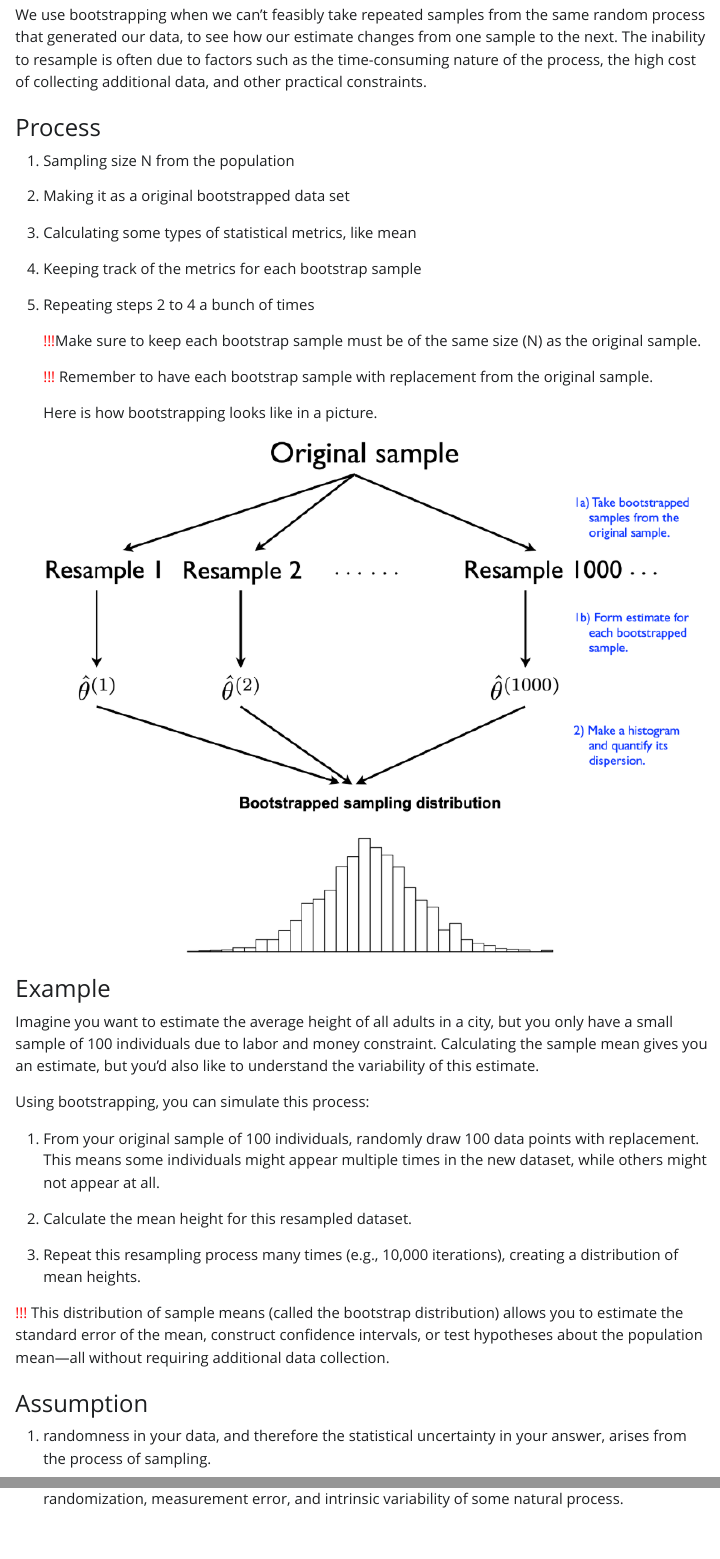
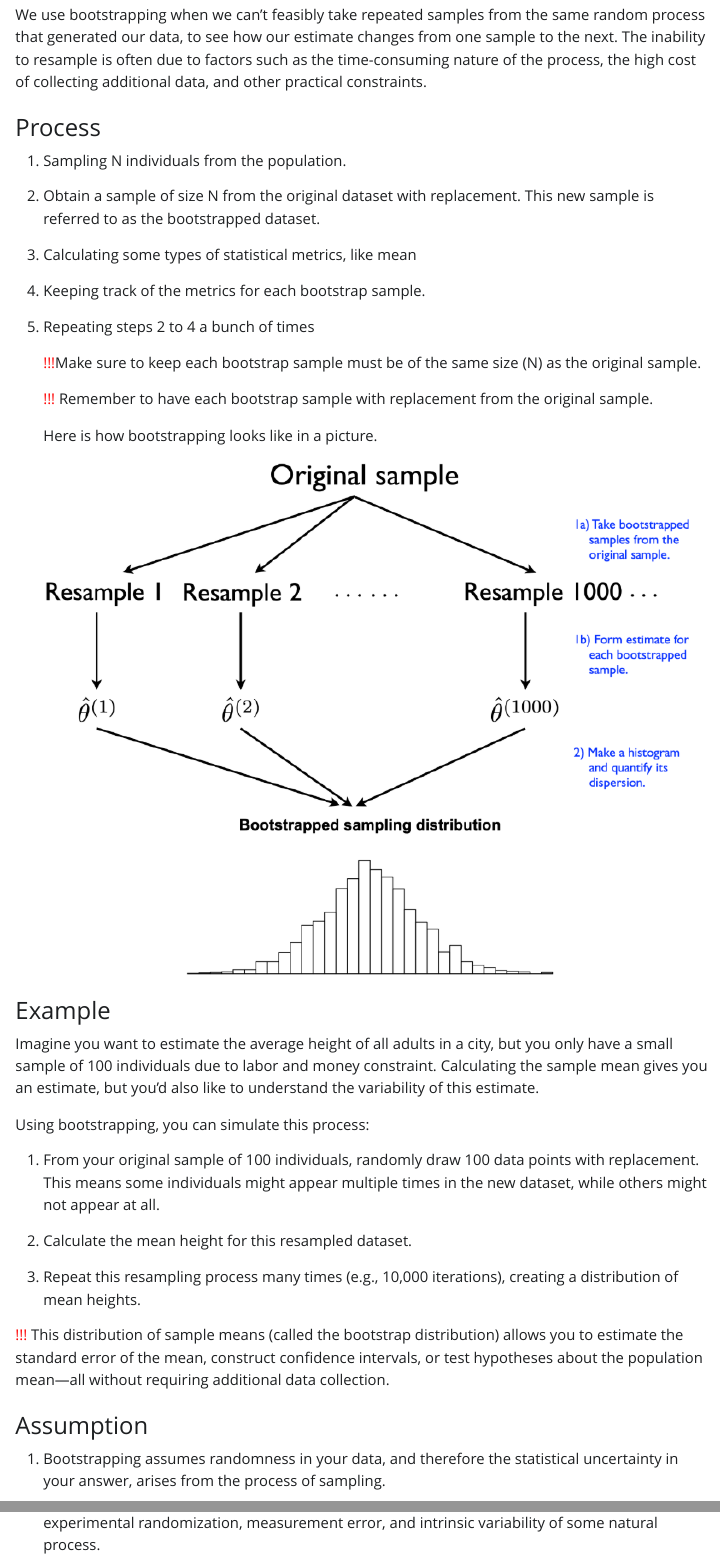
Before and after one commit to Capstone-24-25/Vignette-bootstrap, a Quarto document (script/Jiaxin-intro.qmd): the page in a window 1100 px wide, from 240 px down, and a second part further down, joined at a grey line. The pictures show the output file script/Jiaxin-intro.html that the author committed with the source, opened offline; Quarto's library style sheets are replaced by a plain one without menus.

Commit message:
correct some mistakes

```diff
--- a/script/Jiaxin-intro.qmd
+++ b/script/Jiaxin-intro.qmd
@@ -12,13 +12,13 @@ We use bootstrapping when we can’t feasibly take repeated samples from the sam
 
 ### Process
 
-1.  Sampling size N from the population
+1.  Sampling N individuals from the population.
 
-2.  Making it as a original bootstrapped data set
+2.  Obtain a sample of size N from the original dataset with replacement. This new sample is referred to as the bootstrapped dataset.
 
 3.  Calculating some types of statistical metrics, like mean
 
-4.  Keeping track of the metrics for each bootstrap sample
+4.  Keeping track of the metrics for each bootstrap sample.
 
 5.  Repeating steps 2 to 4 a bunch of times
 
@@ -46,6 +46,6 @@ Using bootstrapping, you can simulate this process:
 
 ### Assumption
 
-1.  randomness in your data, and therefore the statistical uncertainty in your answer, arises from the process of sampling.
+1.  Bootstrapping assumes randomness in your data, and therefore the statistical uncertainty in your answer, arises from the process of sampling.
 
-2.  good approximation for *other* common forms of randomness, including experimental randomization, measurement error, and intrinsic variability of some natural process.
+2.  Bootstrapping is also a good approximation for *other* common forms of randomness, including experimental randomization, measurement error, and intrinsic variability of some natural process.
```
Also changed, not shown: script/Jiaxin-intro.html.
